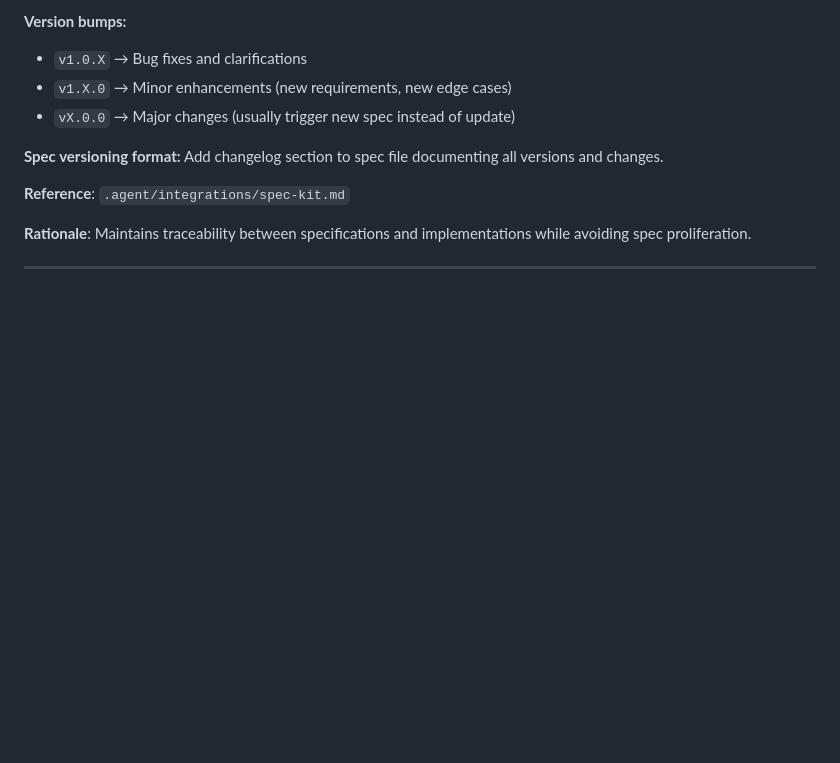
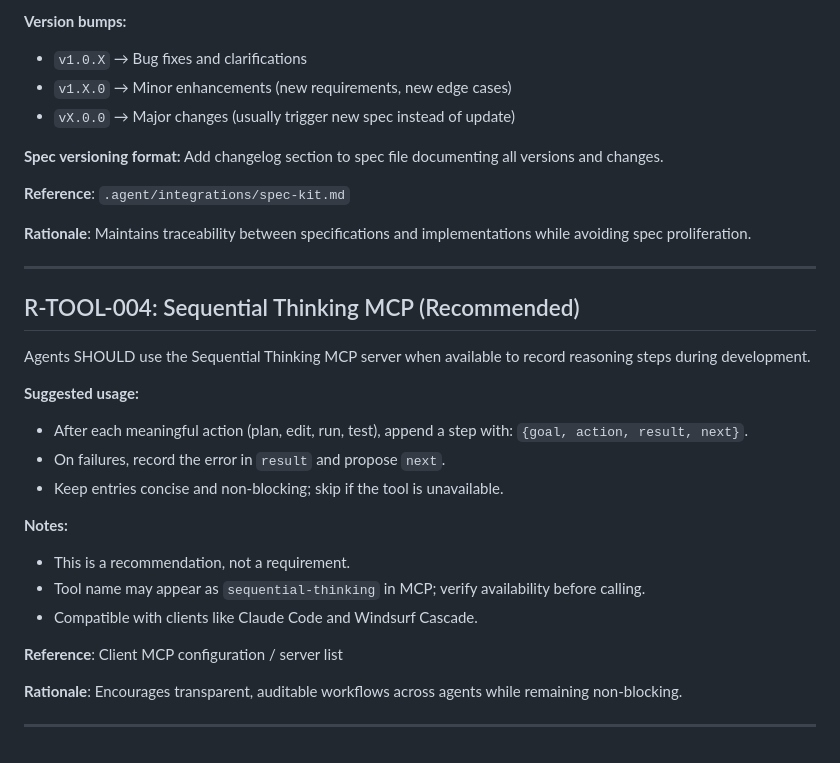
Before and after one commit to GiantCroissant-Lunar/lunar-snake-hub, a Markdown page: agents/rules/20-rules.md, the part around the change. GitHub-like rendering; blank space fills up the shorter version.

```diff
--- a/agents/rules/20-rules.md
+++ b/agents/rules/20-rules.md
@@ -190,3 +190,25 @@ Add changelog section to spec file documenting all versions and changes.
 **Rationale**: Maintains traceability between specifications and implementations while avoiding spec proliferation.
 
 ---
+
+## R-TOOL-004: Sequential Thinking MCP (Recommended)
+
+Agents SHOULD use the Sequential Thinking MCP server when available to record reasoning steps during development.
+
+**Suggested usage:**
+
+- After each meaningful action (plan, edit, run, test), append a step with: `{goal, action, result, next}`.
+- On failures, record the error in `result` and propose `next`.
+- Keep entries concise and non-blocking; skip if the tool is unavailable.
+
+ **Notes:**
+
+- This is a recommendation, not a requirement.
+- Tool name may appear as `sequential-thinking` in MCP; verify availability before calling.
+- Compatible with clients like Claude Code and Windsurf Cascade.
+
+ **Reference**: Client MCP configuration / server list
+
+ **Rationale**: Encourages transparent, auditable workflows across agents while remaining non-blocking.
+
+ ---
```
